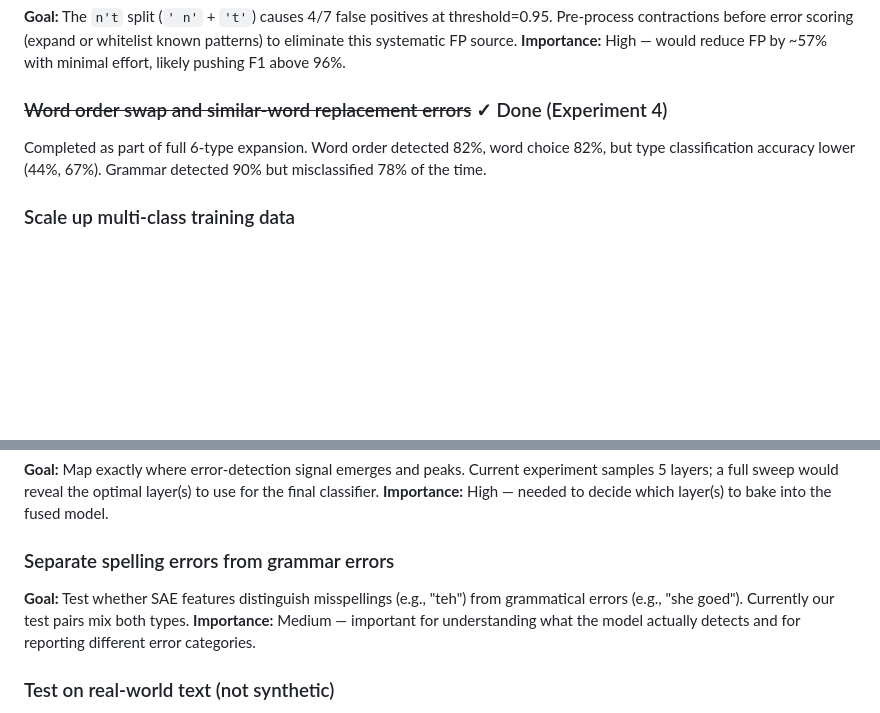
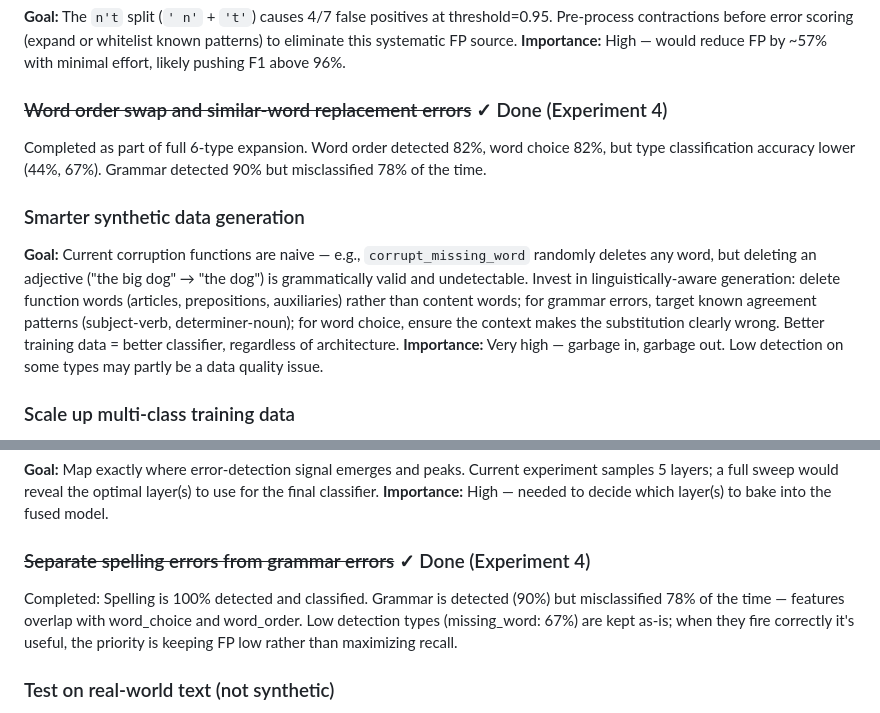
Before and after one commit to tomaszrewak/lan-ick, a Markdown page: experiments/ideas.md, 2 parts joined by grey strips. Rendered like a GitHub page; blank space fills up the shorter version.

Commit message:
Add more ideas

```diff
--- a/experiments/ideas.md
+++ b/experiments/ideas.md
@@ -20,6 +20,10 @@ Completed: Pushed to 0.95 — F1=94.2%, P=91.2%, R=97.3%. Dominant FP source: `n
 ### ~~Word order swap and similar-word replacement errors~~ ✓ Done (Experiment 4)
 Completed as part of full 6-type expansion. Word order detected 82%, word choice 82%, but type classification accuracy lower (44%, 67%). Grammar detected 90% but misclassified 78% of the time.
 
+### Smarter synthetic data generation
+**Goal:** Current corruption functions are naive — e.g., `corrupt_missing_word` randomly deletes any word, but deleting an adjective ("the big dog" → "the dog") is grammatically valid and undetectable. Invest in linguistically-aware generation: delete function words (articles, prepositions, auxiliaries) rather than content words; for grammar errors, target known agreement patterns (subject-verb, determiner-noun); for word choice, ensure the context makes the substitution clearly wrong. Better training data = better classifier, regardless of architecture.
+**Importance:** Very high — garbage in, garbage out. Low detection on some types may partly be a data quality issue.
+
 ### Scale up multi-class training data
 **Goal:** Exp 4 has only 50 pairs/type → 37 training pairs/type → tiny error token counts (grammar: 39 tokens, extra_word: 43). Scale to 150+ pairs per type (900+ total) to give the multi-class LR enough signal, especially for grammar and missing_word.
 **Importance:** Very high — data starvation is the likely cause of Exp 4's poor type classification.
@@ -40,9 +44,8 @@ Completed as part of full 6-type expansion. Word order detected 82%, word choice
 **Goal:** Map exactly where error-detection signal emerges and peaks. Current experiment samples 5 layers; a full sweep would reveal the optimal layer(s) to use for the final classifier.
 **Importance:** High — needed to decide which layer(s) to bake into the fused model.
 
-### Separate spelling errors from grammar errors
-**Goal:** Test whether SAE features distinguish misspellings (e.g., "teh") from grammatical errors (e.g., "she goed"). Currently our test pairs mix both types.
-**Importance:** Medium — important for understanding what the model actually detects and for reporting different error categories.
+### ~~Separate spelling errors from grammar errors~~ ✓ Done (Experiment 4)
+Completed: Spelling is 100% detected and classified. Grammar is detected (90%) but misclassified 78% of the time — features overlap with word_choice and word_order. Low detection types (missing_word: 67%) are kept as-is; when they fire correctly it's useful, the priority is keeping FP low rather than maximizing recall.
 
 ### Test on real-world text (not synthetic)
 **Goal:** Run the classifier on naturally occurring errors (e.g., from typo corpora, student essays, social media). Synthetic errors may not represent the distribution the model saw during training.
```
